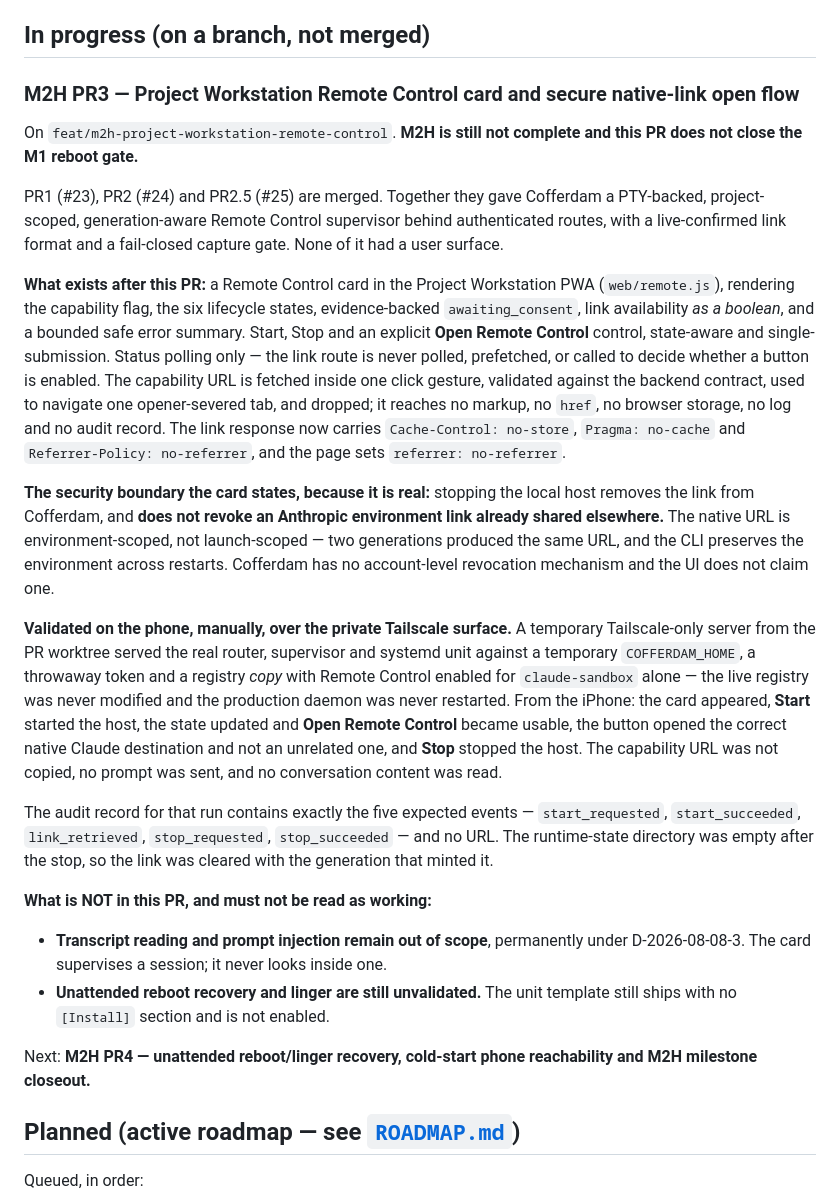
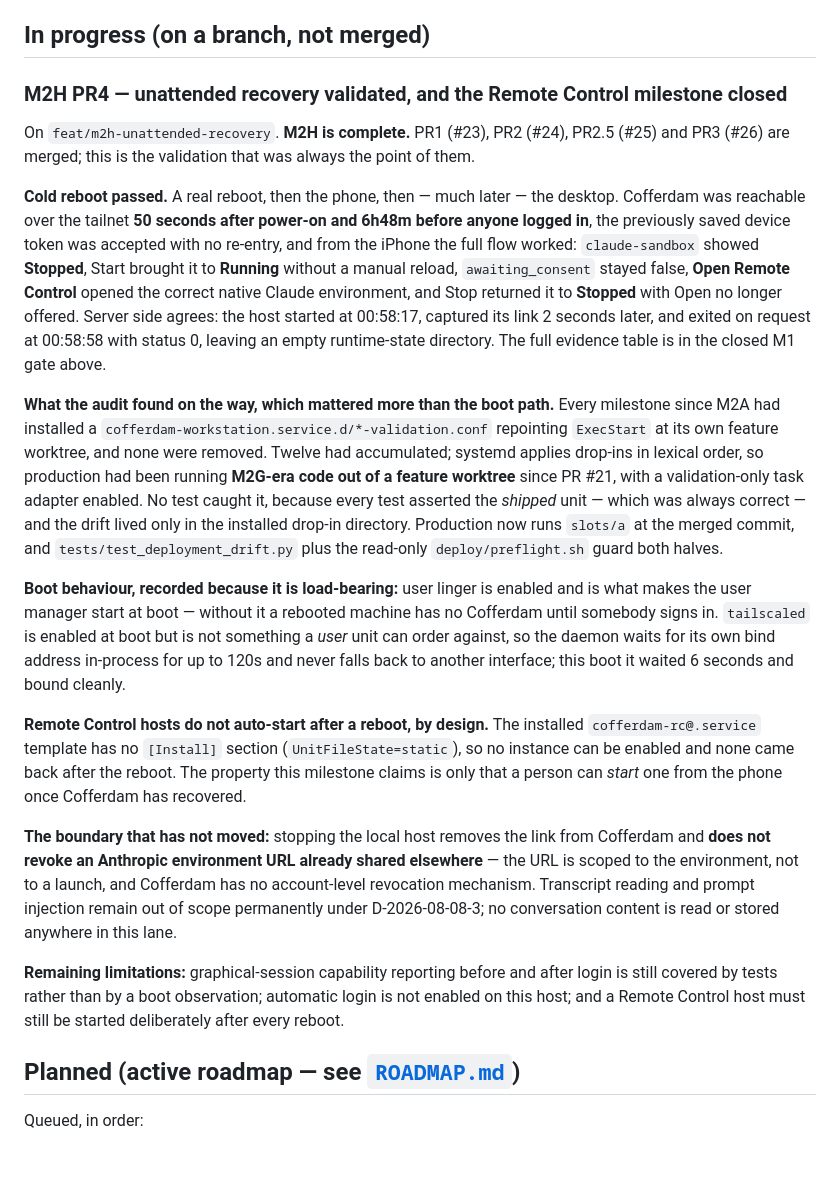
Before and after one commit to cofferdam/cofferdam, a Markdown page: STATUS.md, the part around one of its changes. GitHub-like rendering; blank space fills up the shorter version.

```diff
--- a/STATUS.md
+++ b/STATUS.md
@@ -617,55 +620,50 @@ the gate closes there.
 
 ## In progress (on a branch, not merged)
 
-### M2H PR3 — Project Workstation Remote Control card and secure native-link open flow
+### M2H PR4 — unattended recovery validated, and the Remote Control milestone closed
 
-On `feat/m2h-project-workstation-remote-control`. **M2H is still not complete and this PR does not
-close the M1 reboot gate.**
+On `feat/m2h-unattended-recovery`. **M2H is complete.** PR1 (#23), PR2 (#24), PR2.5 (#25) and
+PR3 (#26) are merged; this is the validation that was always the point of them.
 
-PR1 (#23), PR2 (#24) and PR2.5 (#25) are merged. Together they gave Cofferdam a PTY-backed,
-project-scoped, generation-aware Remote Control supervisor behind authenticated routes, with a
-live-confirmed link format and a fail-closed capture gate. None of it had a user surface.
+**Cold reboot passed.** A real reboot, then the phone, then — much later — the desktop. Cofferdam
+was reachable over the tailnet **50 seconds after power-on and 6h48m before anyone logged in**,
+the previously saved device token was accepted with no re-entry, and from the iPhone the full
+flow worked: `claude-sandbox` showed **Stopped**, Start brought it to **Running** without a manual
+reload, `awaiting_consent` stayed false, **Open Remote Control** opened the correct native Claude
+environment, and Stop returned it to **Stopped** with Open no longer offered. Server side agrees:
+the host started at 00:58:17, captured its link 2 seconds later, and exited on request at 00:58:58
+with status 0, leaving an empty runtime-state directory. The full evidence table is in the closed
+M1 gate above.
 
-**What exists after this PR:** a Remote Control card in the Project Workstation PWA
-(`web/remote.js`), rendering the capability flag, the six lifecycle states, evidence-backed
-`awaiting_consent`, link availability *as a boolean*, and a bounded safe error summary. Start,
-Stop and an explicit **Open Remote Control** control, state-aware and single-submission. Status
-polling only — the link route is never polled, prefetched, or called to decide whether a button is
-enabled. The capability URL is fetched inside one click gesture, validated against the backend
-contract, used to navigate one opener-severed tab, and dropped; it reaches no markup, no `href`,
-no browser storage, no log and no audit record. The link response now carries `Cache-Control:
-no-store`, `Pragma: no-cache` and `Referrer-Policy: no-referrer`, and the page sets
-`referrer: no-referrer`.
+**What the audit found on the way, which mattered more than the boot path.** Every milestone since
+M2A had installed a `cofferdam-workstation.service.d/*-validation.conf` repointing `ExecStart` at
+its own feature worktree, and none were removed. Twelve had accumulated; systemd applies drop-ins
+in lexical order, so production had been running **M2G-era code out of a feature worktree** since
+PR #21, with a validation-only task adapter enabled. No test caught it, because every test
+asserted the *shipped* unit — which was always correct — and the drift lived only in the installed
+drop-in directory. Production now runs `slots/a` at the merged commit, and
+`tests/test_deployment_drift.py` plus the read-only `deploy/preflight.sh` guard both halves.
 
-**The security boundary the card states, because it is real:** stopping the local host removes the
-link from Cofferdam, and **does not revoke an Anthropic environment link already shared
-elsewhere.** The native URL is environment-scoped, not launch-scoped — two generations produced
-the same URL, and the CLI preserves the environment across restarts. Cofferdam has no
-account-level revocation mechanism and the UI does not claim one.
+**Boot behaviour, recorded because it is load-bearing:** user linger is enabled and is what makes
+the user manager start at boot — without it a rebooted machine has no Cofferdam until somebody
+signs in. `tailscaled` is enabled at boot but is not something a *user* unit can order against, so
+the daemon waits for its own bind address in-process for up to 120s and never falls back to
+another interface; this boot it waited 6 seconds and bound cleanly.
 
-**Validated on the phone, manually, over the private Tailscale surface.** A temporary
-Tailscale-only server from the PR worktree served the real router, supervisor and systemd unit
-against a temporary `COFFERDAM_HOME`, a throwaway token and a registry *copy* with Remote Control
-enabled for `claude-sandbox` alone — the live registry was never modified and the production daemon
-was never restarted. From the iPhone: the card appeared, **Start** started the host, the state
-updated and **Open Remote Control** became usable, the button opened the correct native Claude
-destination and not an unrelated one, and **Stop** stopped the host. The capability URL was not
-copied, no prompt was sent, and no conversation content was read.
+**Remote Control hosts do not auto-start after a reboot, by design.** The installed
+`cofferdam-rc@.service` template has no `[Install]` section (`UnitFileState=static`), so no
+instance can be enabled and none came back after the reboot. The property this milestone claims is
+only that a person can *start* one from the phone once Cofferdam has recovered.
 
-The audit record for that run contains exactly the five expected events — `start_requested`,
-`start_succeeded`, `link_retrieved`, `stop_requested`, `stop_succeeded` — and no URL. The
-runtime-state directory was empty after the stop, so the link was cleared with the generation that
-minted it.
+**The boundary that has not moved:** stopping the local host removes the link from Cofferdam and
+**does not revoke an Anthropic environment URL already shared elsewhere** — the URL is scoped to
+the environment, not to a launch, and Cofferdam has no account-level revocation mechanism.
+Transcript reading and prompt injection remain out of scope permanently under D-2026-08-08-3; no
+conversation content is read or stored anywhere in this lane.
 
-**What is NOT in this PR, and must not be read as working:**
-
-- **Transcript reading and prompt injection remain out of scope**, permanently under
-  D-2026-08-08-3. The card supervises a session; it never looks inside one.
-- **Unattended reboot recovery and linger are still unvalidated.** The unit template still ships
-  with no `[Install]` section and is not enabled.
-
-Next: **M2H PR4 — unattended reboot/linger recovery, cold-start phone reachability and M2H
-milestone closeout.**
+**Remaining limitations:** graphical-session capability reporting before and after login is still
+covered by tests rather than by a boot observation; automatic login is not enabled on this host;
+and a Remote Control host must still be started deliberately after every reboot.
 
 ## Planned (active roadmap — see [`ROADMAP.md`](ROADMAP.md))
 
```
Also changed, not shown: other parts of STATUS.md (+31 -28 lines), ROADMAP.md (+8 -9 lines).
